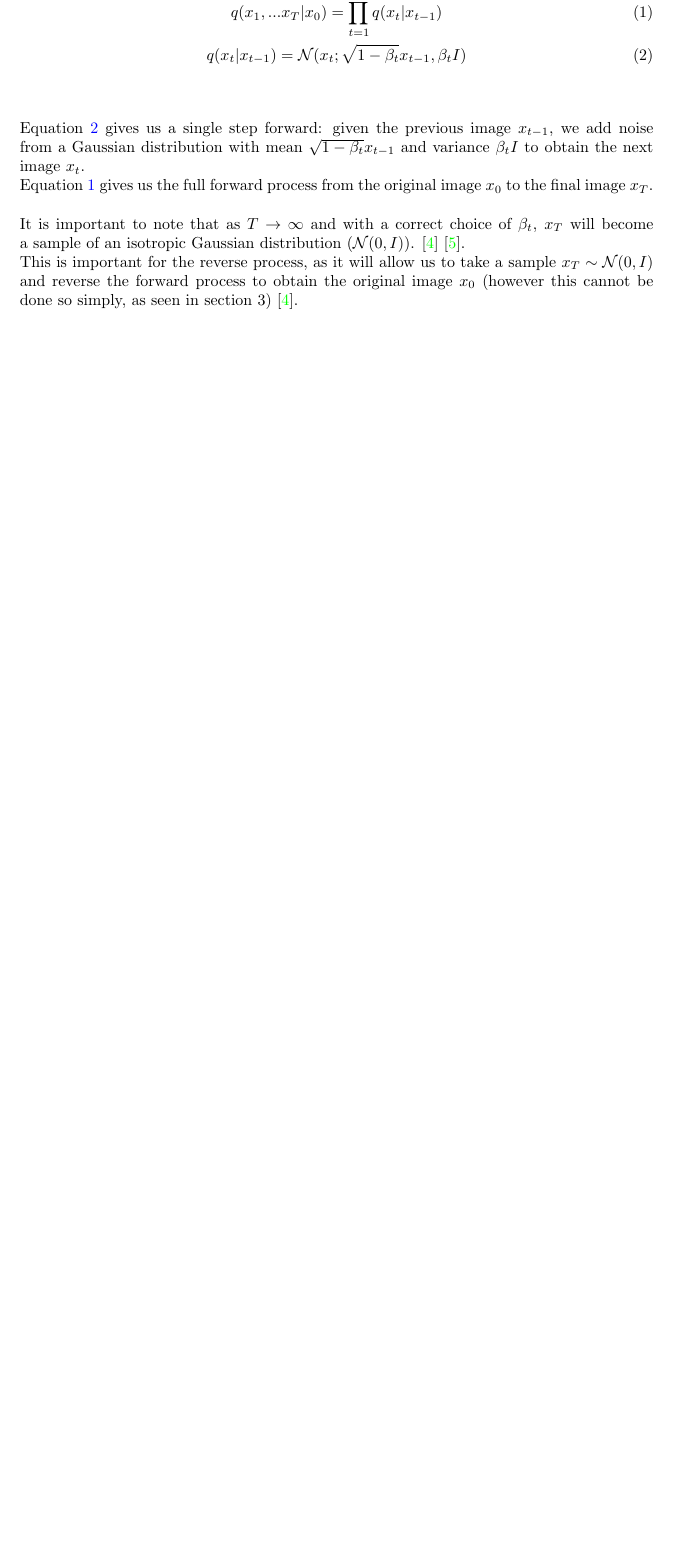
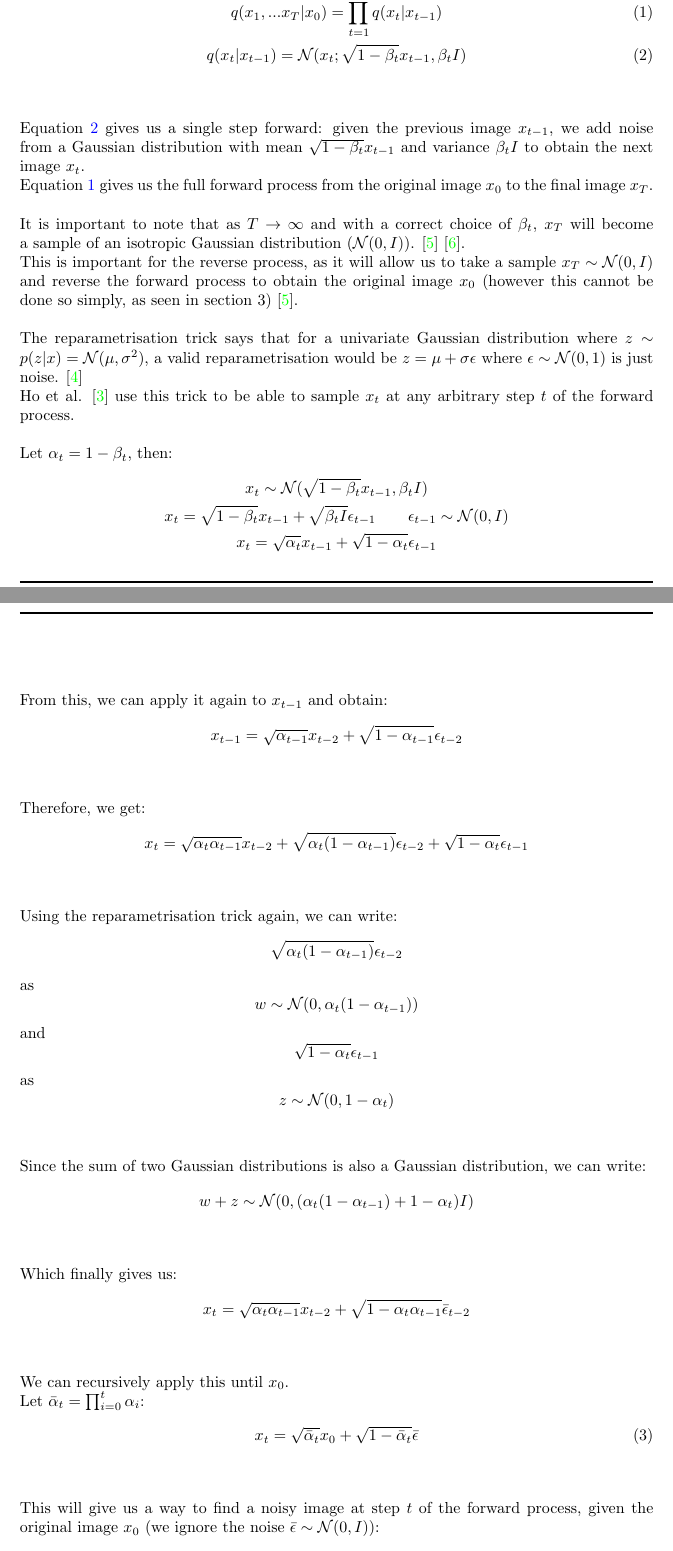
Before and after one commit to gregorysedykh/diffusion-models-in-depth, a LaTeX document (Report/Report.tex): part of page 5 of 9 before the commit and two parts of pages 5 and 6 of 11 after it, the two joined at a grey line, cut so that both start at the same text, the shorter picture padded with empty space. Compiled offline with pdfLaTeX.

Commit message:
forward process essentials completed

```diff
--- a/Report/Report.tex
+++ b/Report/Report.tex
@@ -124,4 +124,51 @@ Equation \ref{eq:1} gives us the full forward process from the original image $x
 \\\\
 It is important to note that as $T \rightarrow \infty$ and with a correct choice of $\beta_t$,  $x_T$ will become a sample of an isotropic Gaussian distribution ($\mathcal{N}(0, I)$). \cite{nichol2021improved} \cite{sohldickstein2015deep}. \\
 This is important for the reverse process, as it will allow us to take a sample $x_T \sim \mathcal{N}(0, I)$ and reverse the forward process to obtain the original image $x_0$ (however this cannot be done so simply, as seen in section 3) \cite{nichol2021improved}.
-
+\\\\
+The reparametrisation trick says that for a univariate Gaussian distribution where $z \sim p(z | x) = \mathcal{N}(\mu, \sigma^2)$, a valid reparametrisation would be $z = \mu + \sigma \epsilon$ where $\epsilon \sim \mathcal{N}(0, 1)$ is just noise. \cite{kingma2022autoencoding} \\
+Ho et al. \cite{ho2020denoising} use this trick to be able to sample $x_t$ at any arbitrary step $t$ of the forward process.
+\\\\
+Let $\alpha_t = 1 - \beta_t$, then:
+\begin{gather*}
+  x_t \sim \mathcal{N}(\sqrt{1 - \beta_t} x_{t-1}, \beta_t I) \\
+  x_t = \sqrt{1 - \beta_t} x_{t-1} + \sqrt{\beta_t I} \epsilon_{t-1} \qquad \epsilon_{t - 1} \sim \mathcal{N}(0, I) \\
+  x_t = \sqrt{\alpha_t} x_{t-1} + \sqrt{1 - \alpha_t} \epsilon_{t - 1}
+\end{gather*}
+\\\\
+From this, we can apply it again to $x_{t-1}$ and obtain:
+\begin{gather*}
+  x_{t-1} = \sqrt{\alpha_{t-1}} x_{t-2} + \sqrt{1 - \alpha_{t-1}} \epsilon_{t - 2}
+\end{gather*}
+\\\\
+Therefore, we get:
+\begin{gather*}
+  x_t = \sqrt{\alpha_t \alpha_{t-1}} x_{t-2} + \sqrt{\alpha_t(1 - \alpha_{t-1})} \epsilon_{t - 2} + \sqrt{1 - \alpha_t} \epsilon_{t - 1} \label{eq:8}
+\end{gather*}
+\\\\
+Using the reparametrisation trick again, we can write:
+$$\sqrt{\alpha_t(1 - \alpha_{t-1})} \epsilon_{t - 2}$$
+as
+$$w \sim \mathcal{N}(0, \alpha_t(1 - \alpha_{t-1}))$$
+and
+$$\sqrt{1 - \alpha_t} \epsilon_{t - 1}$$
+as
+$$z \sim \mathcal{N}(0, 1 - \alpha_t)$$
+\\\\
+Since the sum of two Gaussian distributions is also a Gaussian distribution, we can write:
+$$w + z \sim \mathcal{N}(0, (\alpha_t(1 - \alpha_{t-1}) + 1 - \alpha_t)I)$$
+\\\\
+Which finally gives us:
+\begin{gather*}
+  x_t = \sqrt{\alpha_t \alpha_{t-1}} x_{t-2} + \sqrt{1 - \alpha_t \alpha_{t-1}} \bar{\epsilon}_{t - 2}
+\end{gather*}
+\\\\
+We can recursively apply this until $x_0$. \\
+Let $\bar{\alpha}_t = \prod_{i=0}^{t}{\alpha_i}$:
+\begin{gather}
+  x_t = \sqrt{\bar{\alpha}_t} x_0 + \sqrt{1 - \bar{\alpha}_t} \bar{\epsilon} \label{eq:3}
+\end{gather}
+\\\\
+This will give us a way to find a noisy image at step $t$ of the forward process, given the original image $x_0$ (we ignore the noise $\bar{\epsilon} \sim \mathcal{N}(0, I)$):
+\begin{gather}
+  q(x_t | x_0) = \mathcal{N}(\sqrt{\bar{\alpha}_t} x_0, (1 - \bar{\alpha}_t)I) \label{eq:4}
+\end{gather}
```
Also changed, not shown: Report/sources.bib (+18 -0 lines), Report/Report.bbl, Report/Report.pdf, Report/Report.tex (9 more changed lines), 3 other files.
